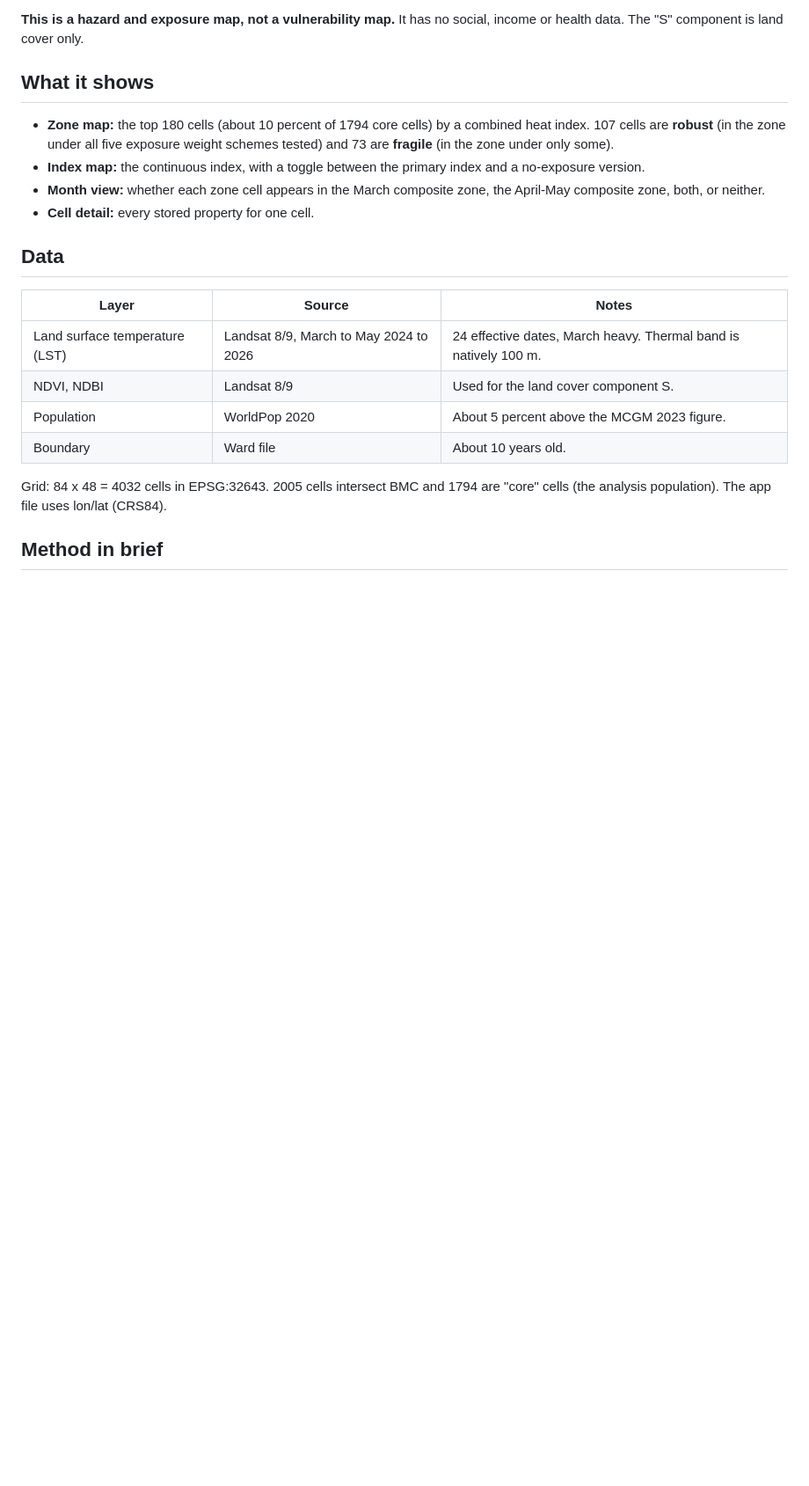
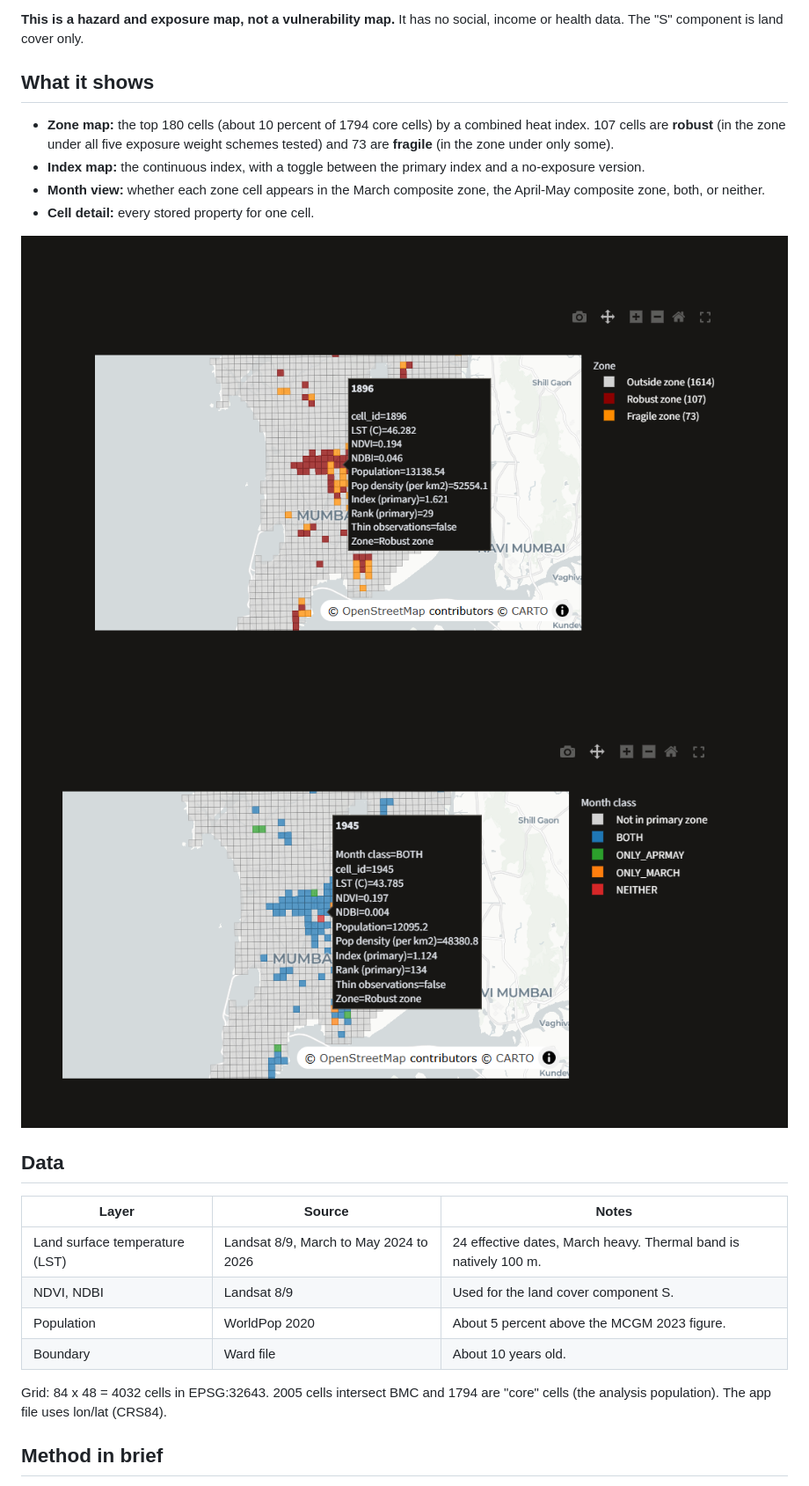
Before and after one commit to Aryan0405/mumbai-uhi, a Markdown page: README.md, the part around one of its changes. Shown at 88% size. Drawn GitHub-style; pictures changed too: docs/month_view.png (added), docs/zone_map.png (added); blank space fills up the shorter version.

Commit message:
Add plotly to environment.yml, README screenshots, pytest.ini, .gitattributes

```diff
--- a/README.md
+++ b/README.md
@@ -10,6 +10,9 @@ An interactive map of land surface heat hazard and population exposure for Great
 - **Index map:** the continuous index, with a toggle between the primary index and a no-exposure version.
 - **Month view:** whether each zone cell appears in the March composite zone, the April-May composite zone, both, or neither.
 - **Cell detail:** every stored property for one cell.
+
+![Zone map: robust and fragile hotspot cells](docs/zone_map.png)
+![Month view: which monthly zones each cell appears in](docs/month_view.png)
 
 ## Data
 
```
Also changed, not shown: other parts of README.md (+1 -1 lines), 3 other files.
